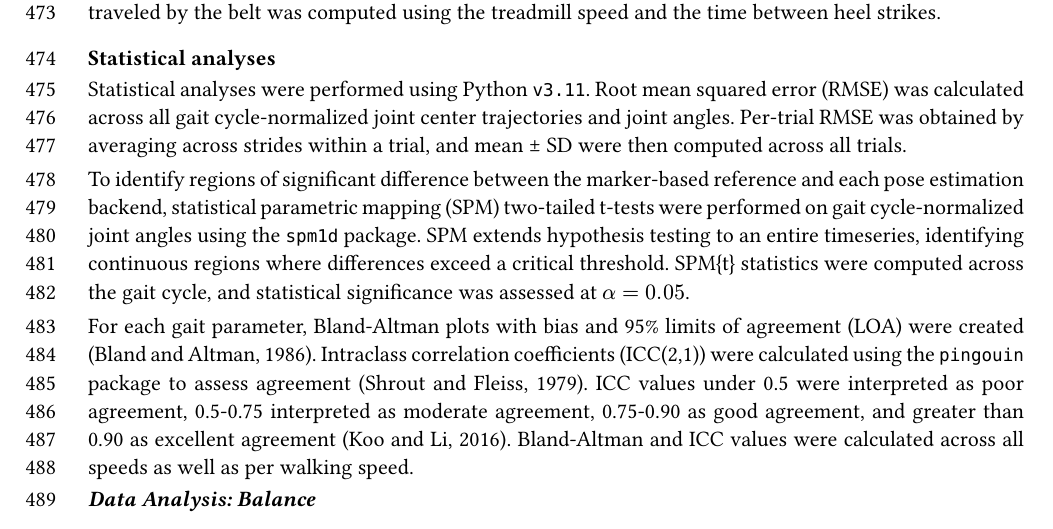
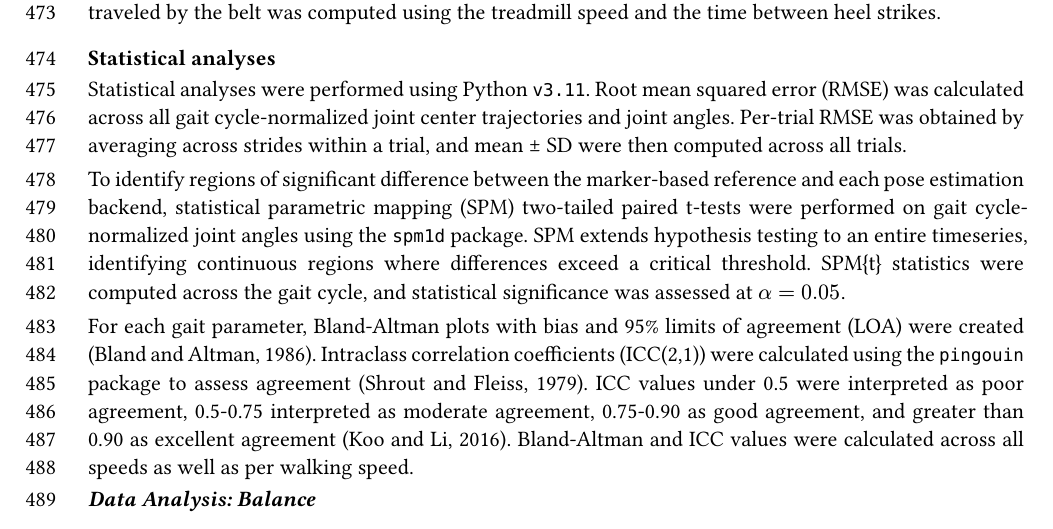
Before and after one commit to aaroncherian/dissertation, a Typst document (elife/paper.typ, which reads elife/methods.typ): part of page 22 of 39, cut so that both start at the same text. Compiled offline with Typst 0.15.

Commit message:
Update methods.typ

```diff
--- a/elife/methods.typ
+++ b/elife/methods.typ
@@ -188,7 +188,7 @@ Spatiotemporal parameters were calculated for each system using their respective
 
 Statistical analyses were performed using Python `v3.11`. Root mean squared error (RMSE) was calculated across all gait cycle-normalized joint center trajectories and joint angles. Per-trial RMSE was obtained by averaging across strides within a trial, and mean ± SD were then computed across all trials.
 
-To identify regions of significant difference between the marker-based reference and each pose estimation backend, statistical parametric mapping (SPM) two-tailed t-tests were performed on gait cycle-normalized joint angles using the `spm1d` package. SPM extends hypothesis testing to an entire timeseries, identifying continuous regions where differences exceed a critical threshold. SPM{t} statistics were computed across the gait cycle, and statistical significance was assessed at $alpha = 0.05$.
+To identify regions of significant difference between the marker-based reference and each pose estimation backend, statistical parametric mapping (SPM) two-tailed paired t-tests were performed on gait cycle-normalized joint angles using the `spm1d` package. SPM extends hypothesis testing to an entire timeseries, identifying continuous regions where differences exceed a critical threshold. SPM{t} statistics were computed across the gait cycle, and statistical significance was assessed at $alpha = 0.05$.
 
 For each gait parameter, Bland-Altman plots with bias and 95% limits of agreement (LOA) were created @blandStatisticalMethodsAssessing1986. Intraclass correlation coefficients (ICC(2,1)) were calculated using the `pingouin` package to assess agreement @shroutIntraclassCorrelationsUses1979. ICC values under 0.5 were interpreted as poor agreement, 0.5-0.75 interpreted as moderate agreement, 0.75-0.90 as good agreement, and greater than 0.90 as excellent agreement @kooGuidelineSelectingReporting2016. Bland-Altman and ICC values were calculated across all speeds as well as per walking speed.
 
```
Also changed, not shown: elife/methods.typ (2 more changed lines).
